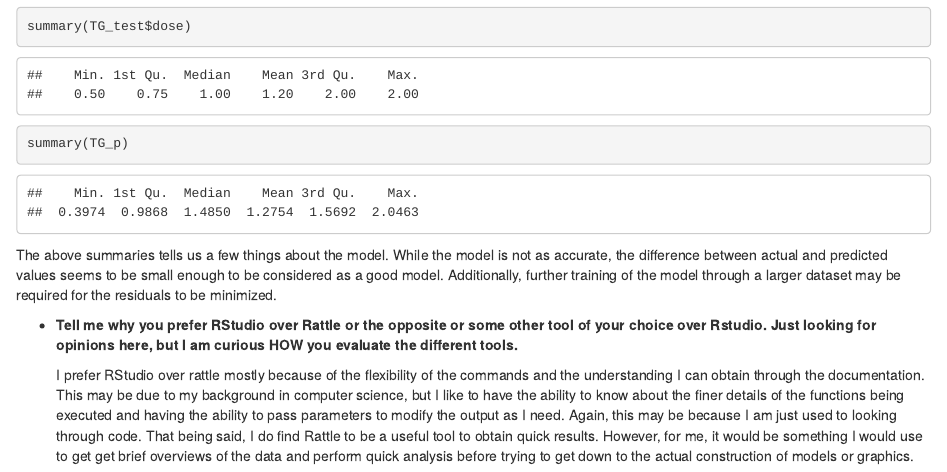
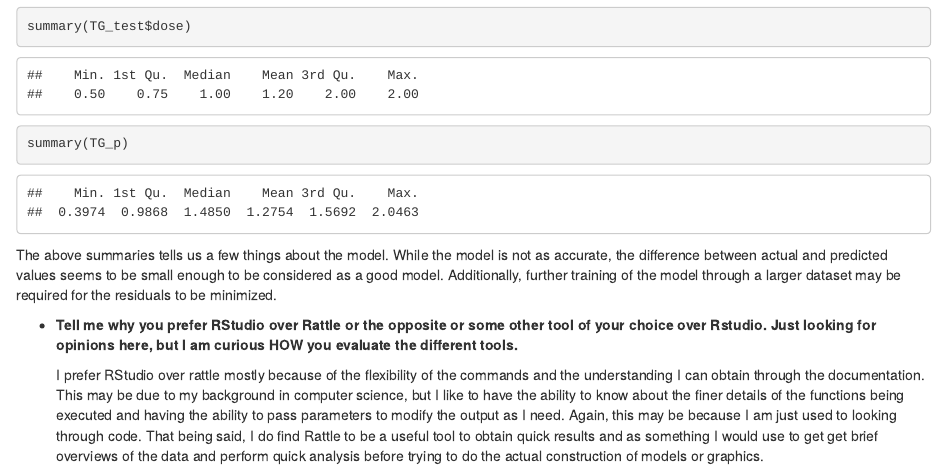
Before and after one commit to DeanDsouza25/ANLY_510-50_SU2016, an R Markdown document (Decision Trees/DeanDsouza_Anly510-50_SU2016_DecisionTrees.Rmd): the page in a window 1100 px wide, from 11970 px down. Rendered offline with R 4.5, knitr and Pandoc, with nearby package versions; drawn as R Markdown's standard HTML page in place of the format the file asks for.

Commit message:
Modified the third annswer in source and re rendered

```diff
--- a/Decision Trees/DeanDsouza_Anly510-50_SU2016_DecisionTrees.Rmd
+++ b/Decision Trees/DeanDsouza_Anly510-50_SU2016_DecisionTrees.Rmd
@@ -157,4 +157,4 @@ summary(TG_p)
 
 * __Tell me why you prefer RStudio over Rattle or the opposite or some other tool of your choice over Rstudio.  Just looking for opinions here, but I am curious HOW you evaluate the different tools.__
 
-  I prefer RStudio over rattle mostly because of the flexibility of the commands and the understanding I can obtain through the documentation. This may be due to my background in computer science, but I like to have the ability to know about the finer details of the functions being executed and having the ability to pass parameters to modify the output as I need. Again, this may be because I am just used to looking through code. That being said, I do find Rattle to be a useful tool to obtain quick results. However, for me, it would be something I would use to get get brief overviews of the data and perform quick analysis before trying to get down to the actual construction of models or graphics.
+  I prefer RStudio over rattle mostly because of the flexibility of the commands and the understanding I can obtain through the documentation. This may be due to my background in computer science, but I like to have the ability to know about the finer details of the functions being executed and having the ability to pass parameters to modify the output as I need. Again, this may be because I am just used to looking through code. That being said, I do find Rattle to be a useful tool to obtain quick results and as something I would use to get get brief overviews of the data and perform quick analysis before trying to do the actual construction of models or graphics.
```
Also changed, not shown: 1 other file.
